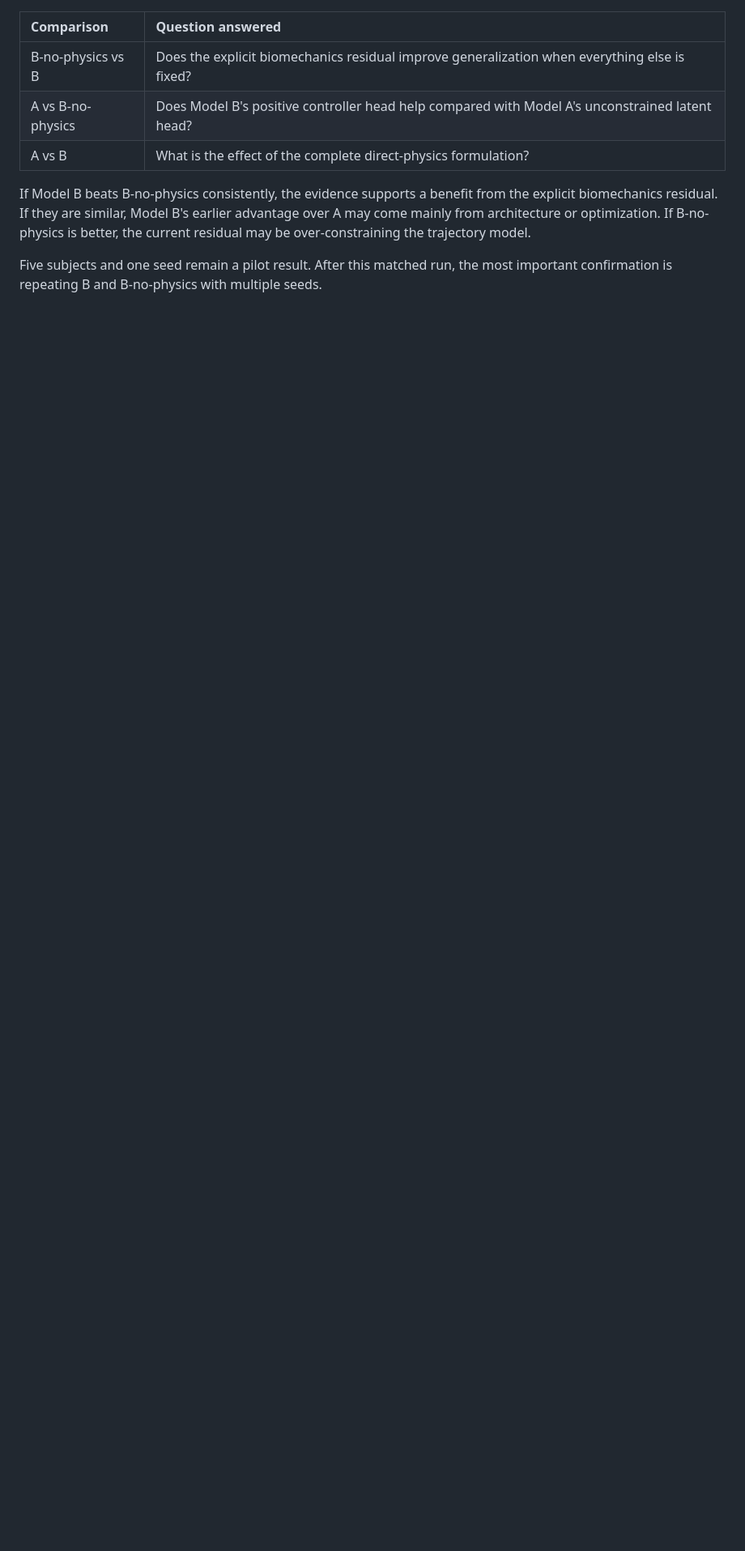
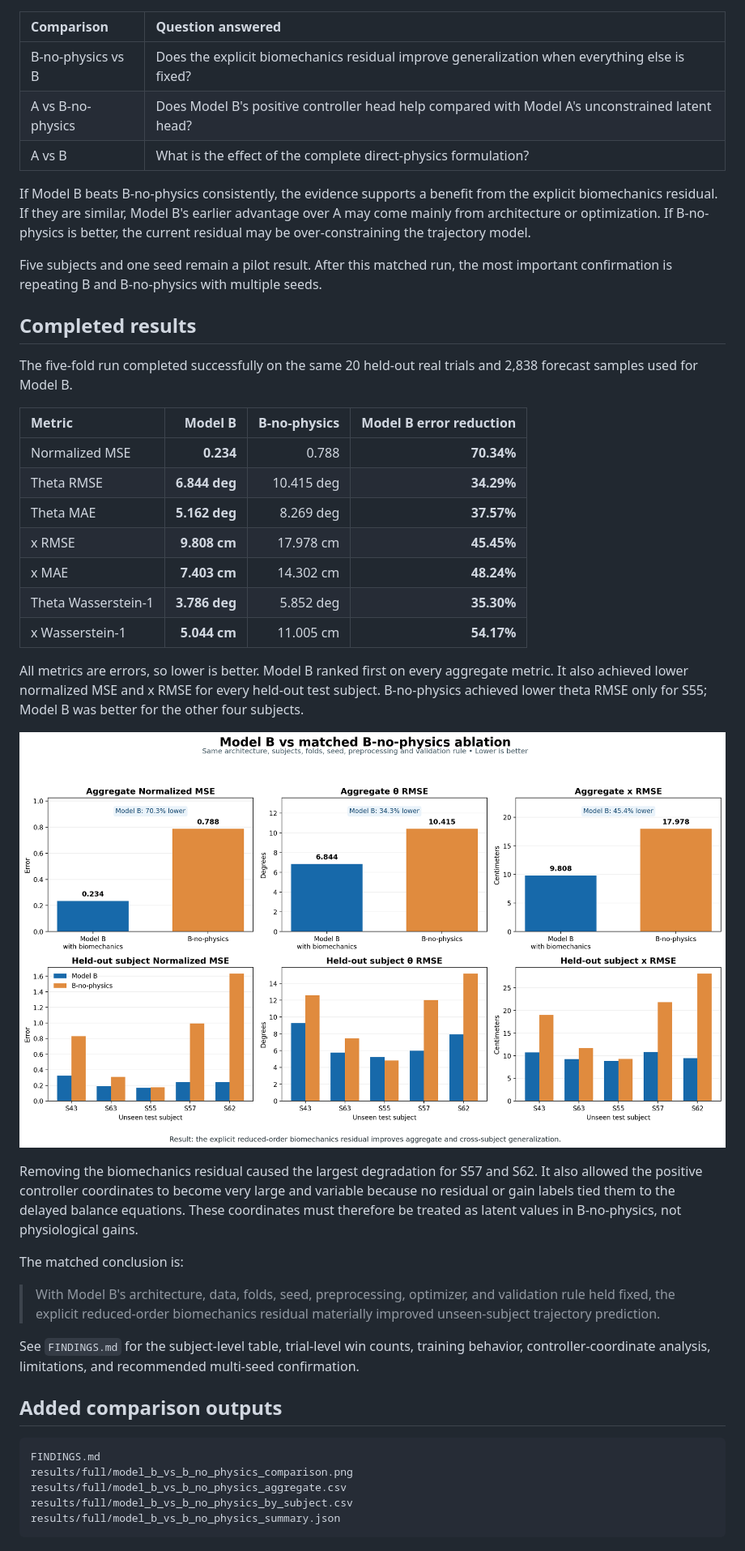
Before and after one commit to txst-cs-kgv34/PINN-FallDetection-Init, a Markdown page: Five_Subject_DeepONet_Experiment5_B_No_Physics/README.md, the part around the change. Shown at 81% size. Drawn GitHub-style; pictures changed too: Five_Subject_DeepONet_Experiment5_B_No_Physics/results/full/model_b_vs_b_no_physics_comparison.png (added); blank space fills up the shorter version.

Commit message:
findings

````diff
--- a/Five_Subject_DeepONet_Experiment5_B_No_Physics/README.md
+++ b/Five_Subject_DeepONet_Experiment5_B_No_Physics/README.md
@@ -210,3 +210,51 @@ trajectory model.
 Five subjects and one seed remain a pilot result. After this matched run, the
 most important confirmation is repeating B and B-no-physics with multiple
 seeds.
+
+## Completed results
+
+The five-fold run completed successfully on the same 20 held-out real trials
+and 2,838 forecast samples used for Model B.
+
+| Metric | Model B | B-no-physics | Model B error reduction |
+|:---|---:|---:|---:|
+| Normalized MSE | **0.234** | 0.788 | **70.34%** |
+| Theta RMSE | **6.844 deg** | 10.415 deg | **34.29%** |
+| Theta MAE | **5.162 deg** | 8.269 deg | **37.57%** |
+| x RMSE | **9.808 cm** | 17.978 cm | **45.45%** |
+| x MAE | **7.403 cm** | 14.302 cm | **48.24%** |
+| Theta Wasserstein-1 | **3.786 deg** | 5.852 deg | **35.30%** |
+| x Wasserstein-1 | **5.044 cm** | 11.005 cm | **54.17%** |
+
+All metrics are errors, so lower is better. Model B ranked first on every
+aggregate metric. It also achieved lower normalized MSE and x RMSE for every
+held-out test subject. B-no-physics achieved lower theta RMSE only for S55;
+Model B was better for the other four subjects.
+
+![Model B versus B-no-physics](results/full/model_b_vs_b_no_physics_comparison.png)
+
+Removing the biomechanics residual caused the largest degradation for S57 and
+S62. It also allowed the positive controller coordinates to become very large
+and variable because no residual or gain labels tied them to the delayed
+balance equations. These coordinates must therefore be treated as latent
+values in B-no-physics, not physiological gains.
+
+The matched conclusion is:
+
+> With Model B's architecture, data, folds, seed, preprocessing, optimizer,
+> and validation rule held fixed, the explicit reduced-order biomechanics
+> residual materially improved unseen-subject trajectory prediction.
+
+See `FINDINGS.md` for the subject-level table, trial-level win counts, training
+behavior, controller-coordinate analysis, limitations, and recommended
+multi-seed confirmation.
+
+## Added comparison outputs
+
+```text
+FINDINGS.md
+results/full/model_b_vs_b_no_physics_comparison.png
+results/full/model_b_vs_b_no_physics_aggregate.csv
+results/full/model_b_vs_b_no_physics_by_subject.csv
+results/full/model_b_vs_b_no_physics_summary.json
+```
````
Also changed, not shown: Five_Subject_DeepONet_Experiment5_B_No_Physics/FINDINGS.md (added, +177 -0 lines), 4 other files.
